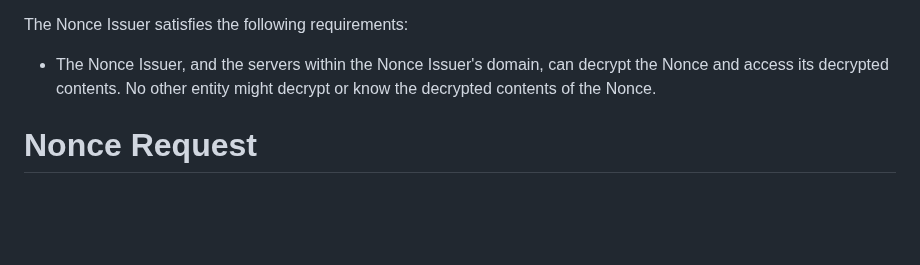
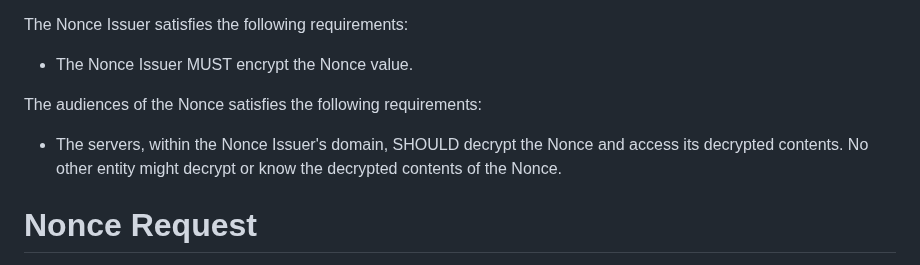
Before and after one commit to peppelinux/draft-demarco-oauth-nonce-endpoint, a Markdown page: draft-demarco-nonce-endpoint.md, the part around the change. Rendered like a GitHub page; blank space fills up the shorter version.

Commit message:
requirements

```diff
--- a/draft-demarco-nonce-endpoint.md
+++ b/draft-demarco-nonce-endpoint.md
@@ -76,7 +76,11 @@ The Nonce value satisfies the following requirements:
 
 The Nonce Issuer satisfies the following requirements:
 
-- The Nonce Issuer, and the servers within the Nonce Issuer's domain, can decrypt the Nonce and access its decrypted contents. No other entity might decrypt or know the decrypted contents of the Nonce.
+- The Nonce Issuer MUST encrypt the Nonce value.
+
+The audiences of the Nonce satisfies the following requirements:
+
+- The servers, within the Nonce Issuer's domain, SHOULD decrypt the Nonce and access its decrypted contents. No other entity might decrypt or know the decrypted contents of the Nonce.
 
 
 # Nonce Request
```
